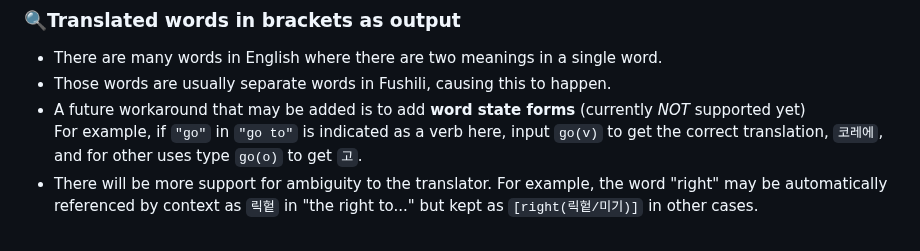
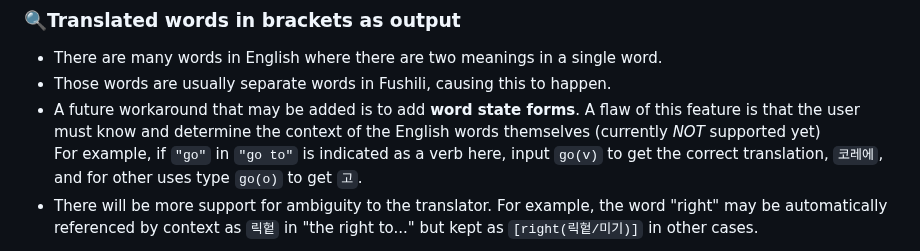
Before and after one commit to ryaeung/fushili, a Markdown page: README.md, the part around the change. Drawn GitHub-style.

```diff
--- a/README.md
+++ b/README.md
@@ -41,7 +41,7 @@
 ### 🔍Translated words in brackets as output
 - There are many words in English where there are two meanings in a single word.<br>
 - Those words are usually separate words in Fushili, causing this to happen.<br>
-- A future workaround that may be added is to add **word state forms** (currently <em> NOT </em> supported yet)<br>
+- A future workaround that may be added is to add **word state forms**. A flaw of this feature is that the user must know and determine the context of the English words themselves (currently <em> NOT </em> supported yet)<br>
 For example, if `"go"` in `"go to"` is indicated as a verb here, input `go(v)` to get the correct translation, `코레에`, and for other uses type `go(o)` to get `고`.
 - There will be more support for ambiguity to the translator. For example, the word "right" may be automatically referenced by context as `릭헡` in "the right to..." but kept as `[right(릭헡/미기)]` in other cases.
 
```
